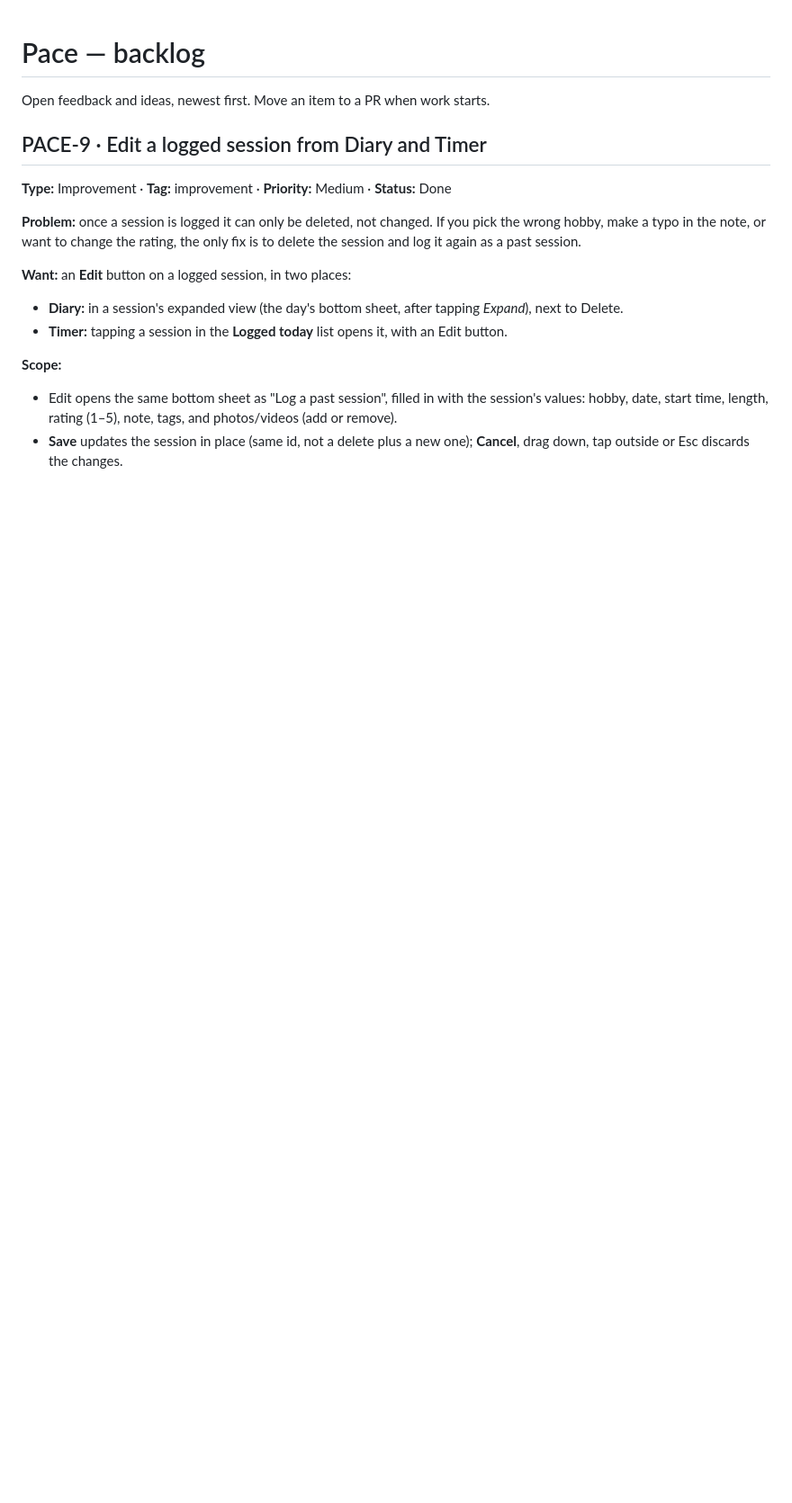
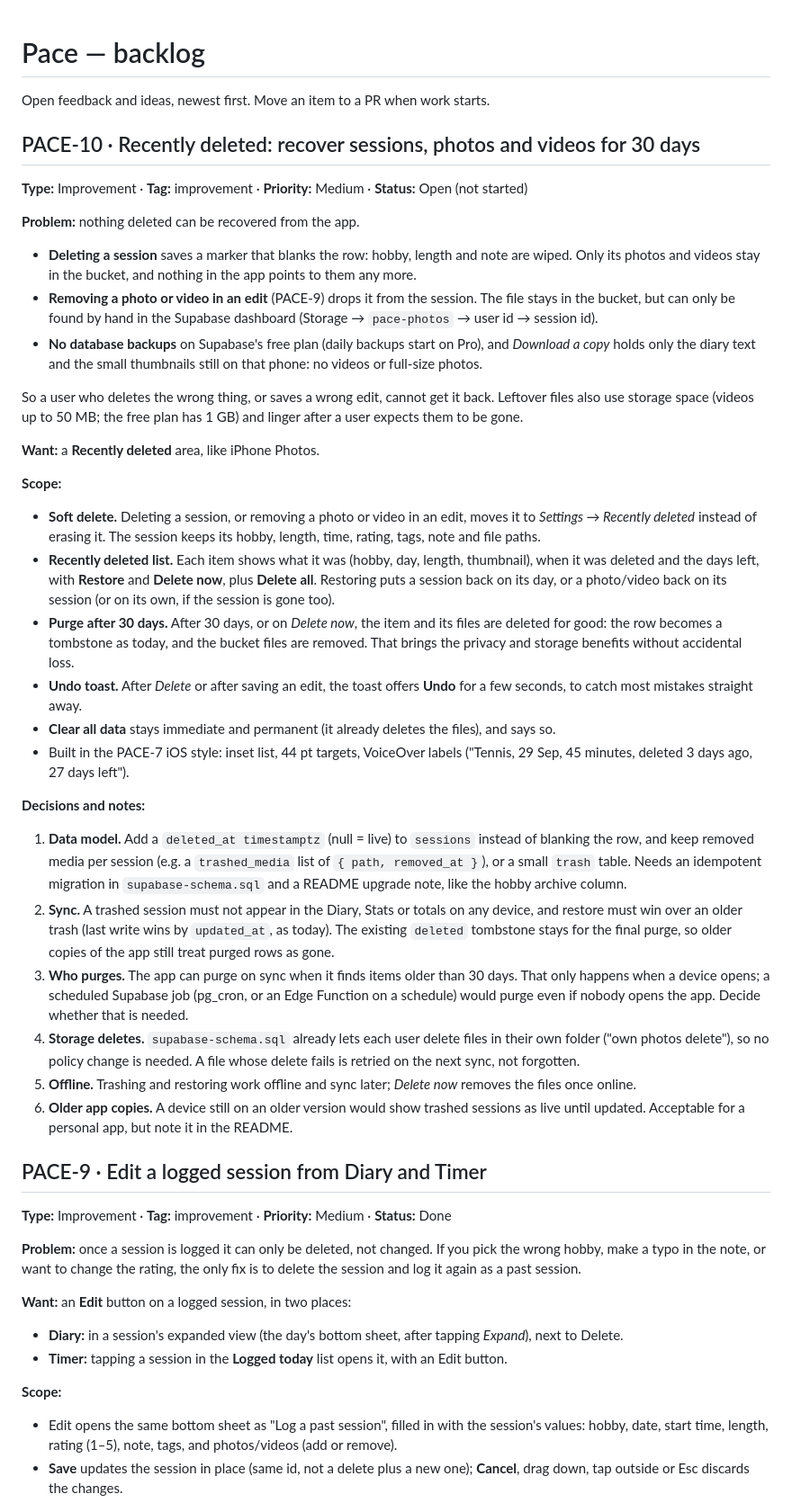
Before and after one commit to SarahTTAN107/pace, a Markdown page: BACKLOG.md, the part around the change. Shown at 90% size. GitHub-like rendering; blank space fills up the shorter version.

Commit message:
Backlog: add PACE-10 Recently deleted (improvement)
Co-Authored-By: Claude Opus 5.5 <noreply@anthropic.com>
Claude-Session: https://claude.ai/code/session_013FJs6Df4MiGNm8gwsdJk1p

```diff
--- a/BACKLOG.md
+++ b/BACKLOG.md
@@ -1,6 +1,38 @@
 # Pace — backlog
 
 Open feedback and ideas, newest first. Move an item to a PR when work starts.
+
+## PACE-10 · Recently deleted: recover sessions, photos and videos for 30 days
+
+**Type:** Improvement · **Tag:** improvement · **Priority:** Medium · **Status:** Open (not started)
+
+**Problem:** nothing deleted can be recovered from the app.
+
+- **Deleting a session** saves a marker that blanks the row: hobby, length and note are wiped. Only its photos and videos stay in the bucket, and nothing in the app points to them any more.
+- **Removing a photo or video in an edit** (PACE-9) drops it from the session. The file stays in the bucket, but can only be found by hand in the Supabase dashboard (Storage → `pace-photos` → user id → session id).
+- **No database backups** on Supabase's free plan (daily backups start on Pro), and *Download a copy* holds only the diary text and the small thumbnails still on that phone: no videos or full-size photos.
+
+So a user who deletes the wrong thing, or saves a wrong edit, cannot get it back. Leftover files also use storage space (videos up to 50 MB; the free plan has 1 GB) and linger after a user expects them to be gone.
+
+**Want:** a **Recently deleted** area, like iPhone Photos.
+
+**Scope:**
+
+- **Soft delete.** Deleting a session, or removing a photo or video in an edit, moves it to *Settings → Recently deleted* instead of erasing it. The session keeps its hobby, length, time, rating, tags, note and file paths.
+- **Recently deleted list.** Each item shows what it was (hobby, day, length, thumbnail), when it was deleted and the days left, with **Restore** and **Delete now**, plus **Delete all**. Restoring puts a session back on its day, or a photo/video back on its session (or on its own, if the session is gone too).
+- **Purge after 30 days.** After 30 days, or on *Delete now*, the item and its files are deleted for good: the row becomes a tombstone as today, and the bucket files are removed. That brings the privacy and storage benefits without accidental loss.
+- **Undo toast.** After *Delete* or after saving an edit, the toast offers **Undo** for a few seconds, to catch most mistakes straight away.
+- **Clear all data** stays immediate and permanent (it already deletes the files), and says so.
+- Built in the PACE-7 iOS style: inset list, 44 pt targets, VoiceOver labels ("Tennis, 29 Sep, 45 minutes, deleted 3 days ago, 27 days left").
+
+**Decisions and notes:**
+
+1. **Data model.** Add a `deleted_at timestamptz` (null = live) to `sessions` instead of blanking the row, and keep removed media per session (e.g. a `trashed_media` list of `{ path, removed_at }`), or a small `trash` table. Needs an idempotent migration in `supabase-schema.sql` and a README upgrade note, like the hobby archive column.
+2. **Sync.** A trashed session must not appear in the Diary, Stats or totals on any device, and restore must win over an older trash (last write wins by `updated_at`, as today). The existing `deleted` tombstone stays for the final purge, so older copies of the app still treat purged rows as gone.
+3. **Who purges.** The app can purge on sync when it finds items older than 30 days. That only happens when a device opens; a scheduled Supabase job (pg_cron, or an Edge Function on a schedule) would purge even if nobody opens the app. Decide whether that is needed.
+4. **Storage deletes.** `supabase-schema.sql` already lets each user delete files in their own folder ("own photos delete"), so no policy change is needed. A file whose delete fails is retried on the next sync, not forgotten.
+5. **Offline.** Trashing and restoring work offline and sync later; *Delete now* removes the files once online.
+6. **Older app copies.** A device still on an older version would show trashed sessions as live until updated. Acceptable for a personal app, but note it in the README.
 
 ## PACE-9 · Edit a logged session from Diary and Timer
 
```
